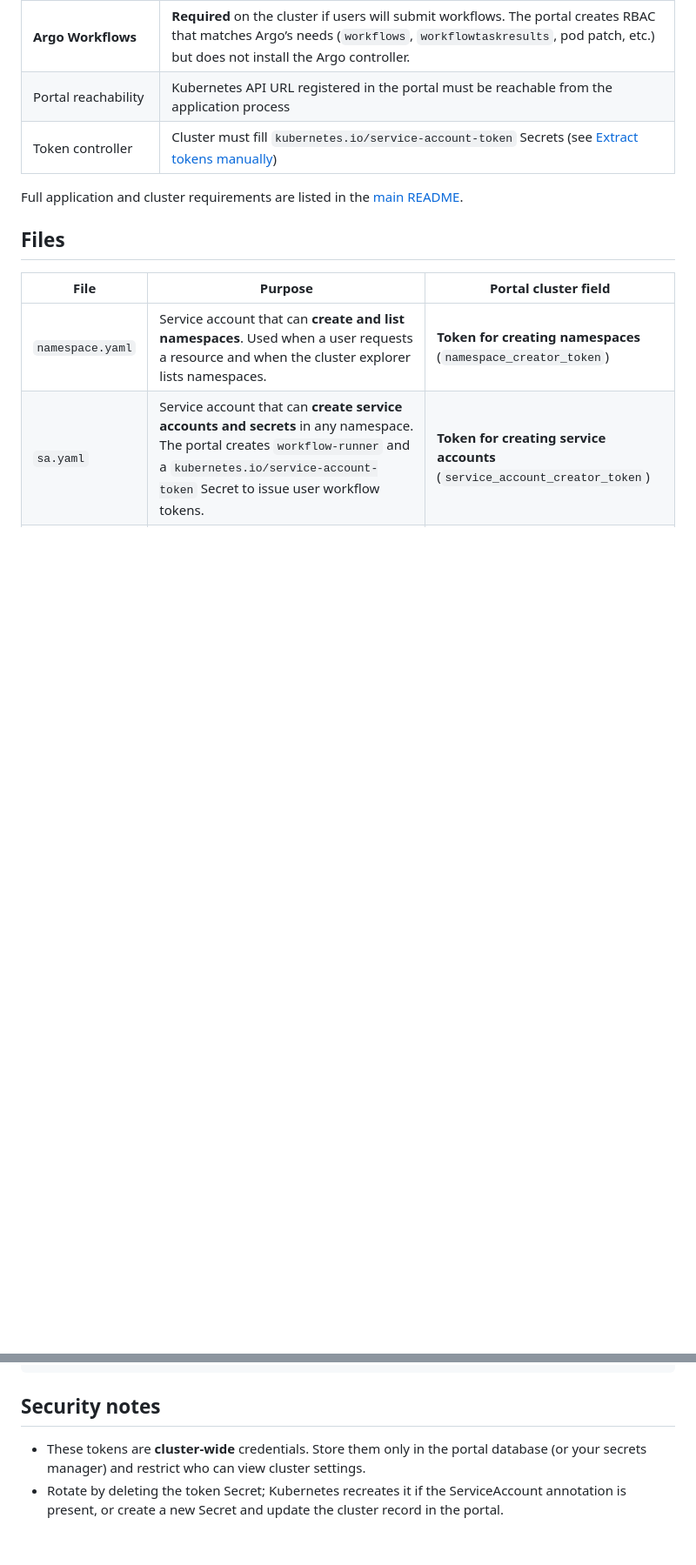
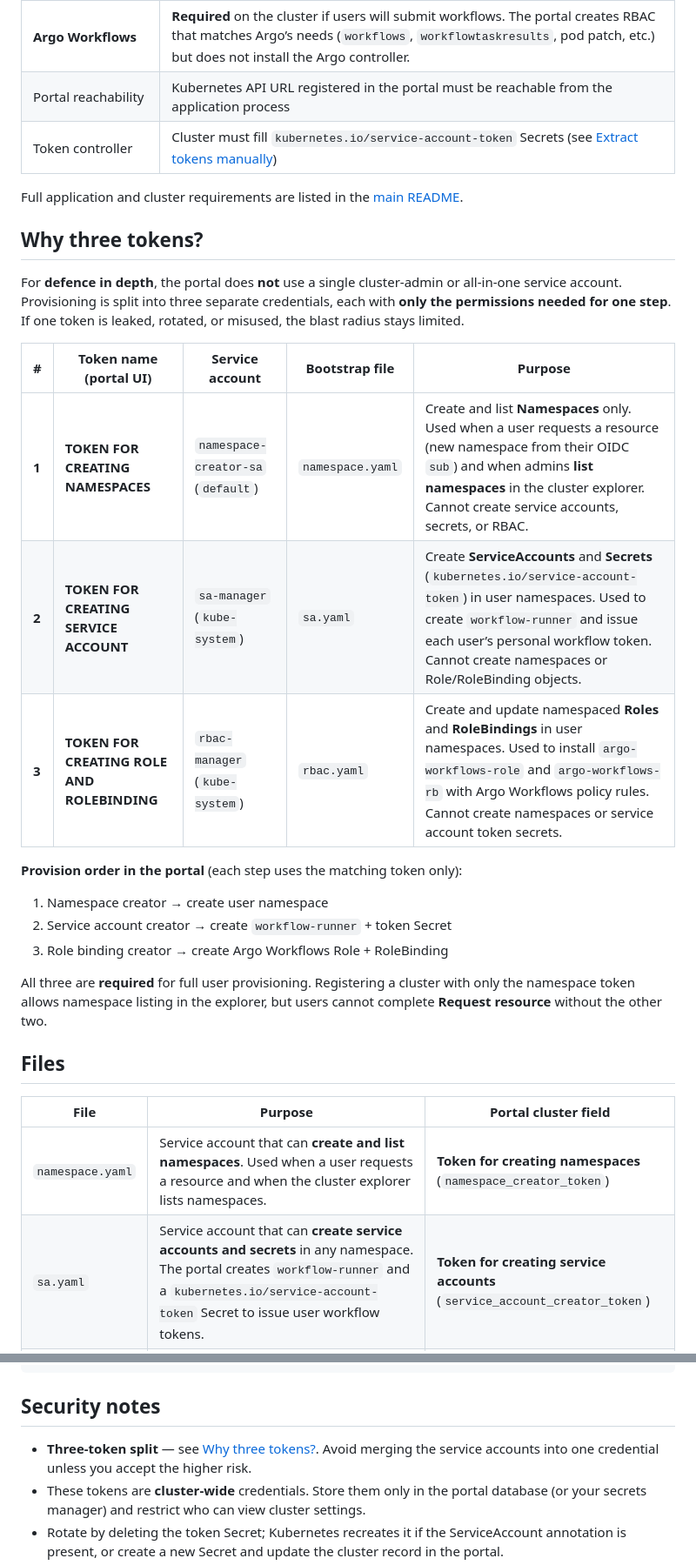
Before and after one commit to rdmnf/argoworkflows-k8s, a Markdown page: k8s/cluster-bootstrap/README.md, 2 parts joined by grey strips. Shown at 87% size. Drawn GitHub-style; blank space fills up the shorter version.

```diff
--- a/k8s/cluster-bootstrap/README.md
+++ b/k8s/cluster-bootstrap/README.md
@@ -19,6 +19,24 @@ Apply these once per cluster (with cluster-admin credentials) before registering
 | Token controller | Cluster must fill `kubernetes.io/service-account-token` Secrets (see [Extract tokens manually](#extract-tokens-manually)) |
 
 Full application and cluster requirements are listed in the [main README](../README.md#requirements).
+
+## Why three tokens?
+
+For **defence in depth**, the portal does **not** use a single cluster-admin or all-in-one service account. Provisioning is split into three separate credentials, each with **only the permissions needed for one step**. If one token is leaked, rotated, or misused, the blast radius stays limited.
+
+| # | Token name (portal UI) | Service account | Bootstrap file | Purpose |
+|---|--------------------------|-----------------|----------------|---------|
+| **1** | **TOKEN FOR CREATING NAMESPACES** | `namespace-creator-sa` (`default`) | `namespace.yaml` | Create and list **Namespaces** only. Used when a user requests a resource (new namespace from their OIDC `sub`) and when admins **list namespaces** in the cluster explorer. Cannot create service accounts, secrets, or RBAC. |
+| **2** | **TOKEN FOR CREATING SERVICE ACCOUNT** | `sa-manager` (`kube-system`) | `sa.yaml` | Create **ServiceAccounts** and **Secrets** (`kubernetes.io/service-account-token`) in user namespaces. Used to create `workflow-runner` and issue each user’s personal workflow token. Cannot create namespaces or Role/RoleBinding objects. |
+| **3** | **TOKEN FOR CREATING ROLE AND ROLEBINDING** | `rbac-manager` (`kube-system`) | `rbac.yaml` | Create and update namespaced **Roles** and **RoleBindings** in user namespaces. Used to install `argo-workflows-role` and `argo-workflows-rb` with Argo Workflows policy rules. Cannot create namespaces or service account token secrets. |
+
+**Provision order in the portal** (each step uses the matching token only):
+
+1. Namespace creator → create user namespace
+2. Service account creator → create `workflow-runner` + token Secret
+3. Role binding creator → create Argo Workflows Role + RoleBinding
+
+All three are **required** for full user provisioning. Registering a cluster with only the namespace token allows namespace listing in the explorer, but users cannot complete **Request resource** without the other two.
 
 ## Files
 
@@ -159,6 +177,7 @@ kubectl auth can-i create roles \
 
 ## Security notes
 
+- **Three-token split** — see [Why three tokens?](#why-three-tokens). Avoid merging the service accounts into one credential unless you accept the higher risk.
 - These tokens are **cluster-wide** credentials. Store them only in the portal database (or your secrets manager) and restrict who can view cluster settings.
 - Rotate by deleting the token Secret; Kubernetes recreates it if the ServiceAccount annotation is present, or create a new Secret and update the cluster record in the portal.
 - For production, consider narrower RBAC (e.g. delegate only to namespaces with a label) instead of cluster-wide Role rules; these manifests target dev/small clusters where simplicity is preferred.
```
